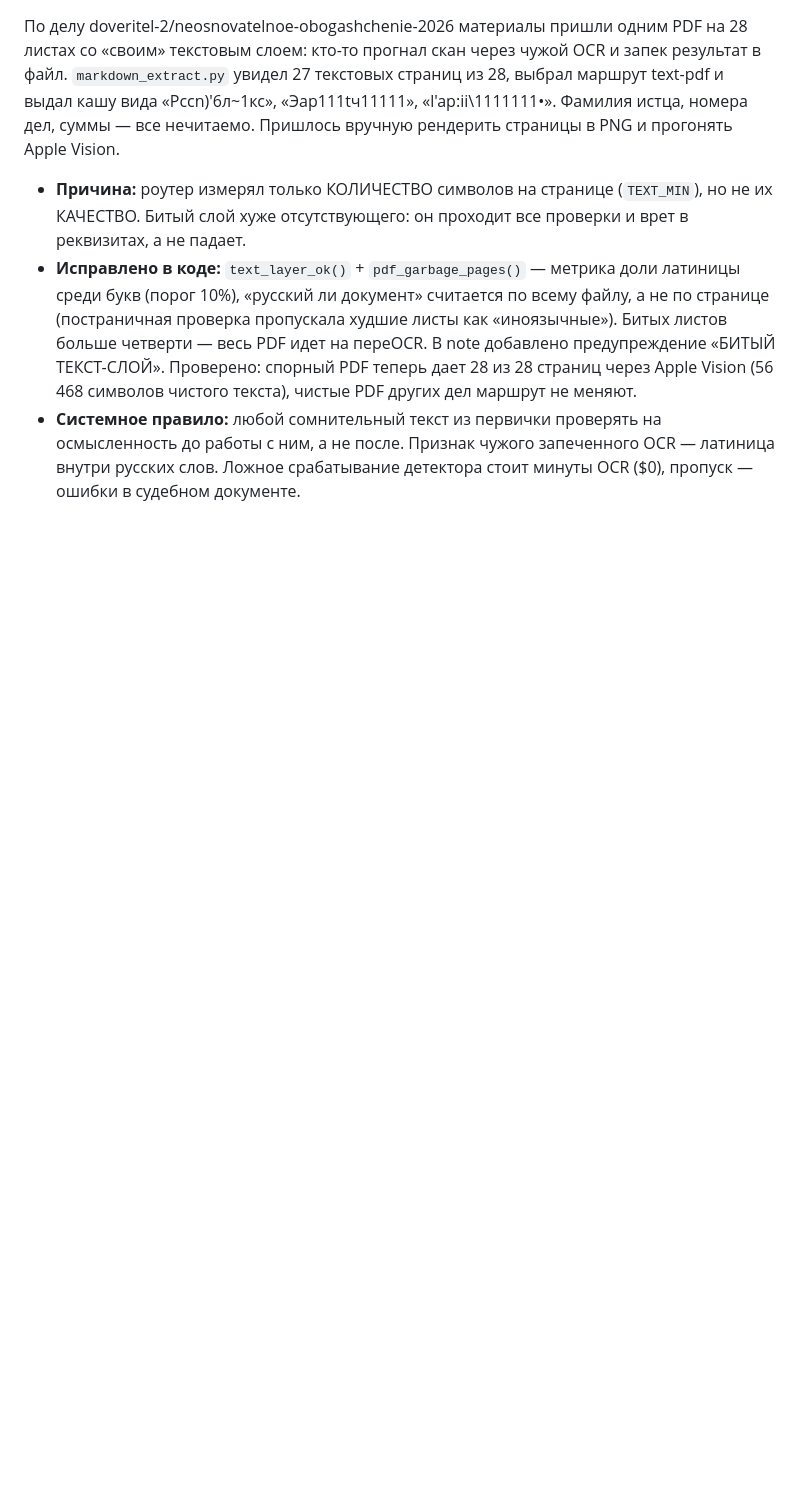
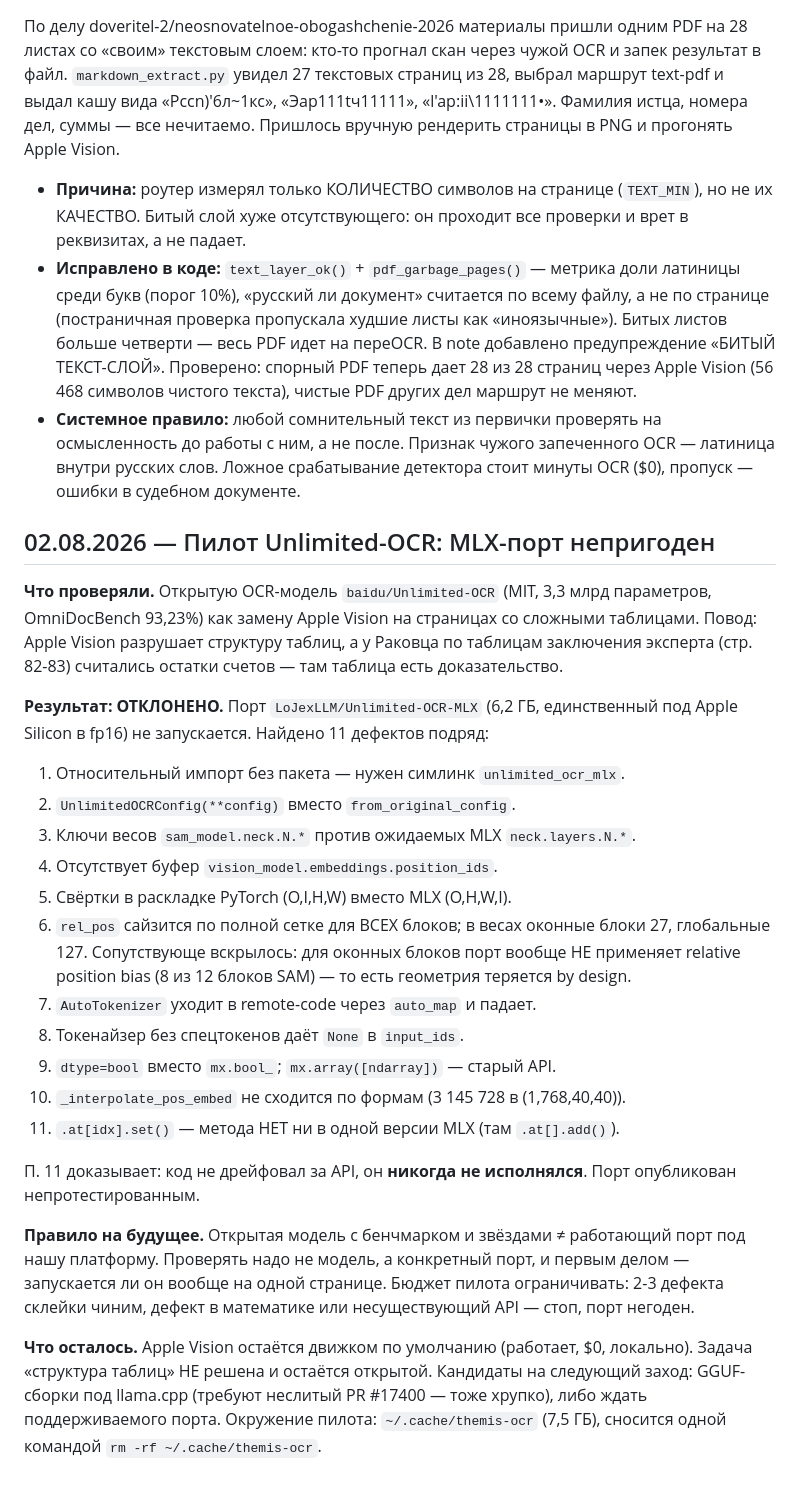
Before and after one commit to zarubinphil/themis, a Markdown page: knowledge/lessons-log.md, the part around the change. Rendered like a GitHub page; blank space fills up the shorter version.

Commit message:
auto-sync 2026-08-02 17:49:05

```diff
--- a/knowledge/lessons-log.md
+++ b/knowledge/lessons-log.md
@@ -46,3 +46,41 @@
 - **Причина:** роутер измерял только КОЛИЧЕСТВО символов на странице (`TEXT_MIN`), но не их КАЧЕСТВО. Битый слой хуже отсутствующего: он проходит все проверки и врет в реквизитах, а не падает.
 - **Исправлено в коде:** `text_layer_ok()` + `pdf_garbage_pages()` — метрика доли латиницы среди букв (порог 10%), «русский ли документ» считается по всему файлу, а не по странице (постраничная проверка пропускала худшие листы как «иноязычные»). Битых листов больше четверти — весь PDF идет на переOCR. В note добавлено предупреждение «БИТЫЙ ТЕКСТ-СЛОЙ». Проверено: спорный PDF теперь дает 28 из 28 страниц через Apple Vision (56 468 символов чистого текста), чистые PDF других дел маршрут не меняют.
 - **Системное правило:** любой сомнительный текст из первички проверять на осмысленность до работы с ним, а не после. Признак чужого запеченного OCR — латиница внутри русских слов. Ложное срабатывание детектора стоит минуты OCR ($0), пропуск — ошибки в судебном документе.
+
+## 02.08.2026 — Пилот Unlimited-OCR: MLX-порт непригоден
+
+**Что проверяли.** Открытую OCR-модель `baidu/Unlimited-OCR` (MIT, 3,3 млрд параметров,
+OmniDocBench 93,23%) как замену Apple Vision на страницах со сложными таблицами.
+Повод: Apple Vision разрушает структуру таблиц, а у Раковца по таблицам заключения
+эксперта (стр. 82-83) считались остатки счетов — там таблица есть доказательство.
+
+**Результат: ОТКЛОНЕНО.** Порт `LoJexLLM/Unlimited-OCR-MLX` (6,2 ГБ, единственный
+под Apple Silicon в fp16) не запускается. Найдено 11 дефектов подряд:
+
+1. Относительный импорт без пакета — нужен симлинк `unlimited_ocr_mlx`.
+2. `UnlimitedOCRConfig(**config)` вместо `from_original_config`.
+3. Ключи весов `sam_model.neck.N.*` против ожидаемых MLX `neck.layers.N.*`.
+4. Отсутствует буфер `vision_model.embeddings.position_ids`.
+5. Свёртки в раскладке PyTorch (O,I,H,W) вместо MLX (O,H,W,I).
+6. `rel_pos` сайзится по полной сетке для ВСЕХ блоков; в весах оконные блоки 27,
+   глобальные 127. Сопутствующе вскрылось: для оконных блоков порт вообще НЕ применяет
+   relative position bias (8 из 12 блоков SAM) — то есть геометрия теряется by design.
+7. `AutoTokenizer` уходит в remote-code через `auto_map` и падает.
+8. Токенайзер без спецтокенов даёт `None` в `input_ids`.
+9. `dtype=bool` вместо `mx.bool_`; `mx.array([ndarray])` — старый API.
+10. `_interpolate_pos_embed` не сходится по формам (3 145 728 в (1,768,40,40)).
+11. `.at[idx].set()` — метода НЕТ ни в одной версии MLX (там `.at[].add()`).
+
+П. 11 доказывает: код не дрейфовал за API, он **никогда не исполнялся**. Порт
+опубликован непротестированным.
+
+**Правило на будущее.** Открытая модель с бенчмарком и звёздами ≠ работающий порт под
+нашу платформу. Проверять надо не модель, а конкретный порт, и первым делом — запускается
+ли он вообще на одной странице. Бюджет пилота ограничивать: 2-3 дефекта склейки чиним,
+дефект в математике или несуществующий API — стоп, порт негоден.
+
+**Что осталось.** Apple Vision остаётся движком по умолчанию (работает, $0, локально).
+Задача «структура таблиц» НЕ решена и остаётся открытой. Кандидаты на следующий заход:
+GGUF-сборки под llama.cpp (требуют неслитый PR #17400 — тоже хрупко), либо ждать
+поддерживаемого порта. Окружение пилота: `~/.cache/themis-ocr` (7,5 ГБ), сносится
+одной командой `rm -rf ~/.cache/themis-ocr`.
```
